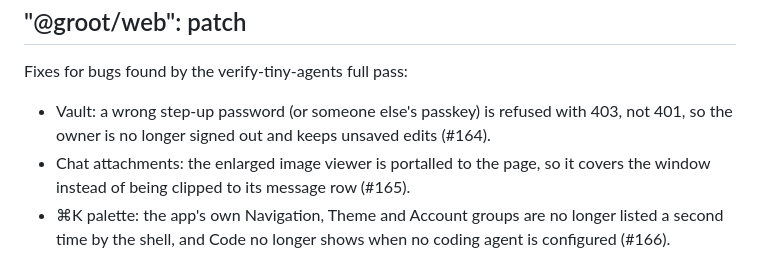
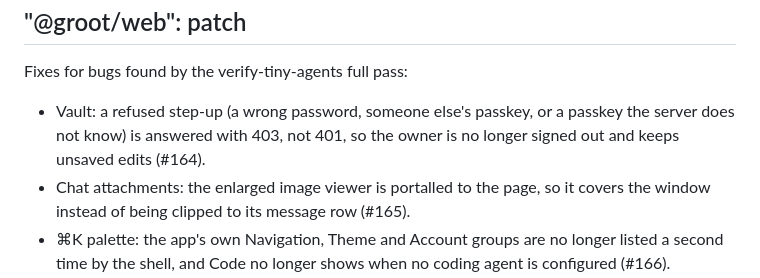
Before and after one commit to AshikNesin/tiny-agents, a Markdown page: .changeset/verify-pass-bug-fixes.md, the part around the change. GitHub-like rendering.

```diff
--- a/.changeset/verify-pass-bug-fixes.md
+++ b/.changeset/verify-pass-bug-fixes.md
@@ -4,9 +4,9 @@
 
 Fixes for bugs found by the verify-tiny-agents full pass:
 
-- Vault: a wrong step-up password (or someone else's passkey) is refused with
-  403, not 401, so the owner is no longer signed out and keeps unsaved edits
-  (#164).
+- Vault: a refused step-up (a wrong password, someone else's passkey, or a
+  passkey the server does not know) is answered with 403, not 401, so the
+  owner is no longer signed out and keeps unsaved edits (#164).
 - Chat attachments: the enlarged image viewer is portalled to the page, so it
   covers the window instead of being clipped to its message row (#165).
 - ⌘K palette: the app's own Navigation, Theme and Account groups are no longer
```
Also changed, not shown: .github/issue-assets/verify-2026-11-06/vault-passkey-signed-out.png (added), 2 other files.
